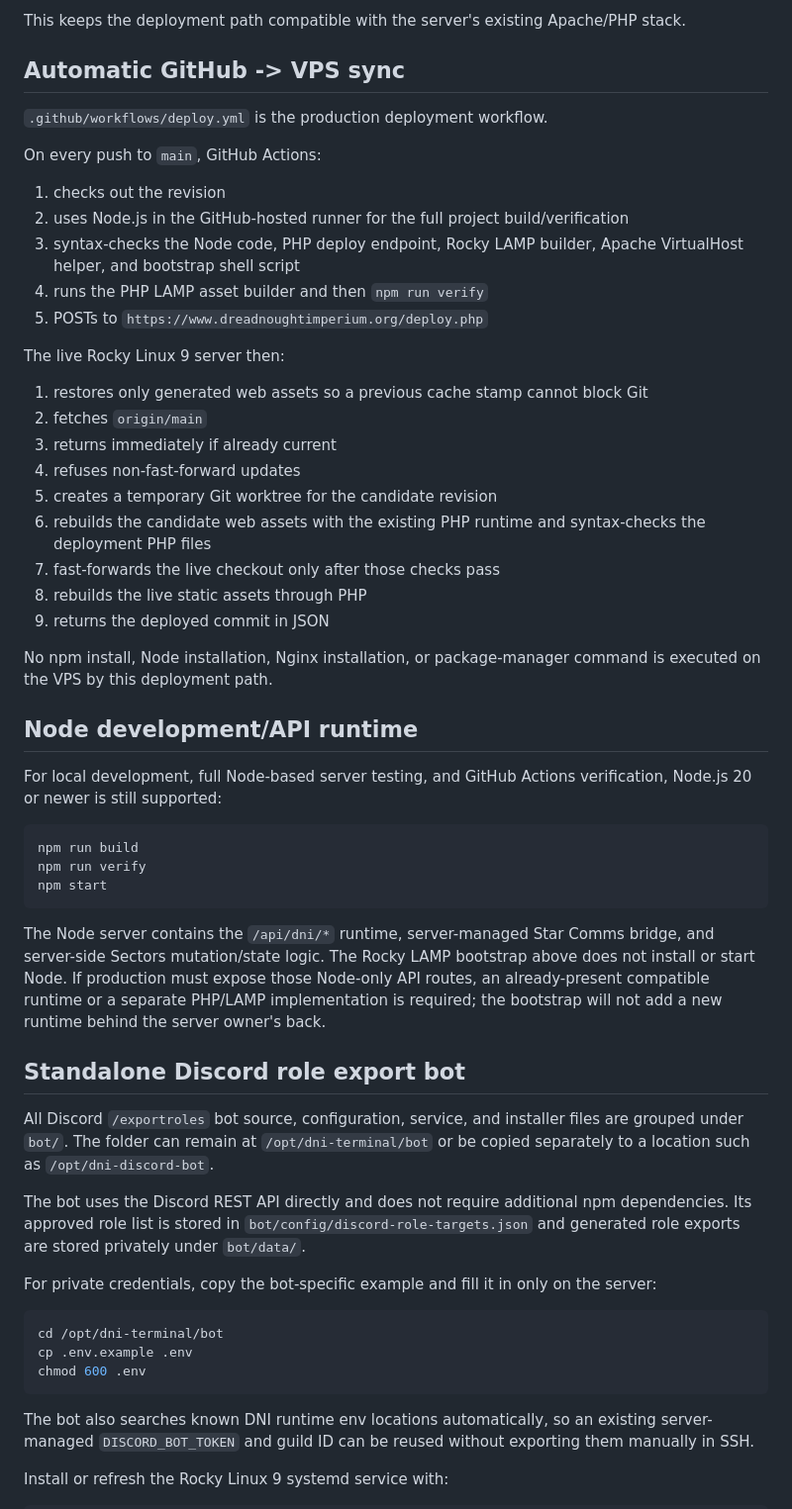
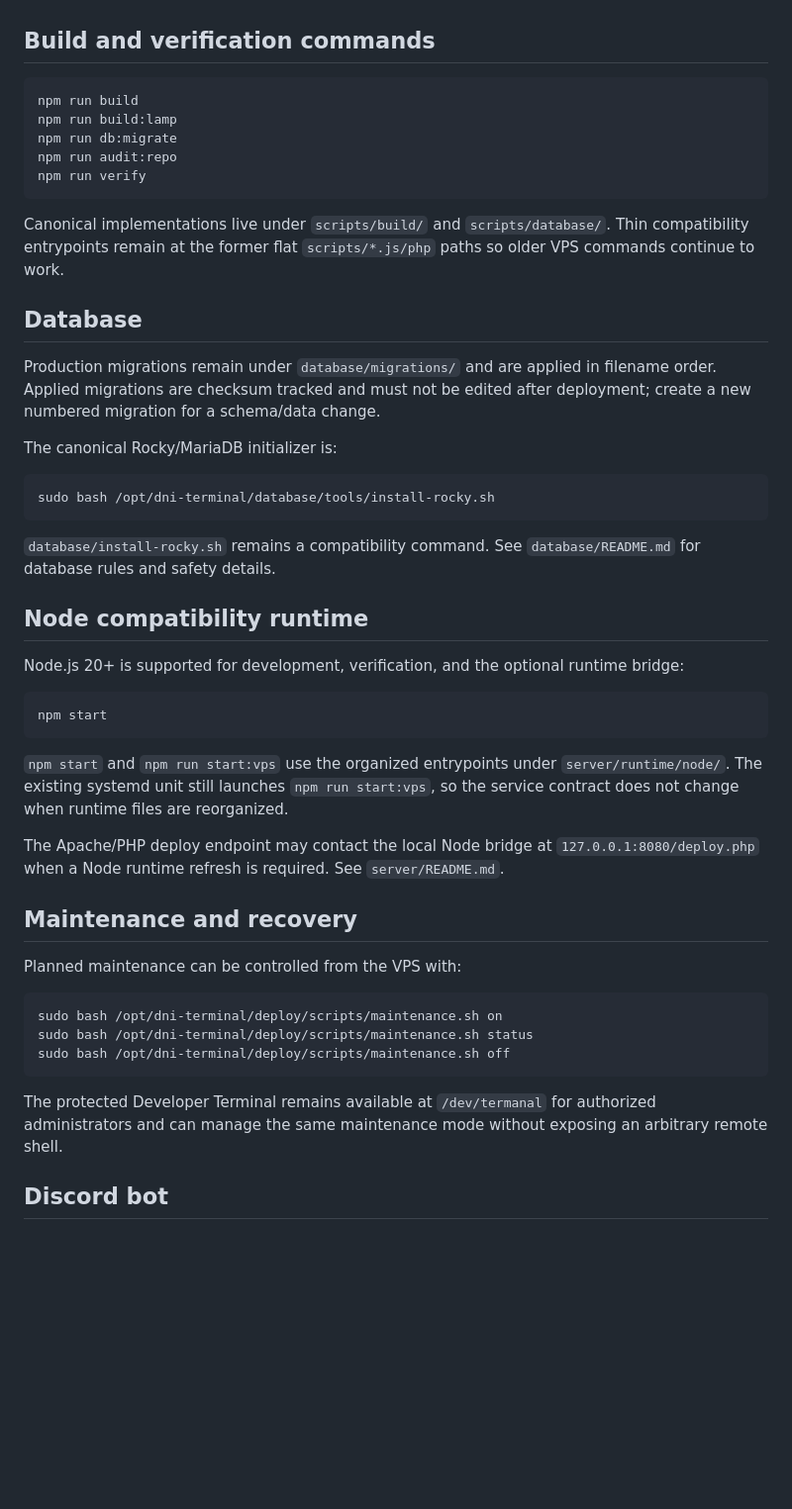
Before and after one commit to markhitchk/dni-termanal, a Markdown page: README.md, the part around one of its changes. Shown at 99% size. Drawn GitHub-style; blank space fills up the shorter version.

Commit message:
Refresh root README for cleaned repository layout

````diff
--- a/README.md
+++ b/README.md
@@ -74,59 +69,51 @@ Local development and GitHub Actions can continue to use Node.js for the reposit
 
-This keeps the deployment path compatible with the server's existing Apache/PHP stack.
-
-## Automatic GitHub -> VPS sync
-
-`.github/workflows/deploy.yml` is the production deployment workflow.
-
-On every push to `main`, GitHub Actions:
-
-1. checks out the revision
-2. uses Node.js in the GitHub-hosted runner for the full project build/verification
-3. syntax-checks the Node code, PHP deploy endpoint, Rocky LAMP builder, Apache VirtualHost helper, and bootstrap shell script
-4. runs the PHP LAMP asset builder and then `npm run verify`
-5. POSTs to `https://www.dreadnoughtimperium.org/deploy.php`
-
-The live Rocky Linux 9 server then:
-
-1. restores only generated web assets so a previous cache stamp cannot block Git
-2. fetches `origin/main`
-3. returns immediately if already current
-4. refuses non-fast-forward updates
-5. creates a temporary Git worktree for the candidate revision
-6. rebuilds the candidate web assets with the existing PHP runtime and syntax-checks the deployment PHP files
-7. fast-forwards the live checkout only after those checks pass
-8. rebuilds the live static assets through PHP
-9. returns the deployed commit in JSON
-
-No npm install, Node installation, Nginx installation, or package-manager command is executed on the VPS by this deployment path.
-
-## Node development/API runtime
-
-For local development, full Node-based server testing, and GitHub Actions verification, Node.js 20 or newer is still supported:
+## Build and verification commands
 
 ```bash
 npm run build
+npm run build:lamp
+npm run db:migrate
+npm run audit:repo
 npm run verify
+```
+
+Canonical implementations live under `scripts/build/` and `scripts/database/`. Thin compatibility entrypoints remain at the former flat `scripts/*.js/php` paths so older VPS commands continue to work.
+
+## Database
+
+Production migrations remain under `database/migrations/` and are applied in filename order. Applied migrations are checksum tracked and must not be edited after deployment; create a new numbered migration for a schema/data change.
+
+The canonical Rocky/MariaDB initializer is:
+
+```bash
+sudo bash /opt/dni-terminal/database/tools/install-rocky.sh
+```
+
+`database/install-rocky.sh` remains a compatibility command. See `database/README.md` for database rules and safety details.
+
+## Node compatibility runtime
+
+Node.js 20+ is supported for development, verification, and the optional runtime bridge:
+
+```bash
 npm start
 ```
 
-The Node server contains the `/api/dni/*` runtime, server-managed Star Comms bridge, and server-side Sectors mutation/state logic. The Rocky LAMP bootstrap above does not install or start Node. If production must expose those Node-only API routes, an already-present compatible runtime or a separate PHP/LAMP implementation is required; the bootstrap will not add a new runtime behind the server owner's back.
+`npm start` and `npm run start:vps` use the organized entrypoints under `server/runtime/node/`. The existing systemd unit still launches `npm run start:vps`, so the service contract does not change when runtime files are reorganized.
 
-## Standalone Discord role export bot
+The Apache/PHP deploy endpoint may contact the local Node bridge at `127.0.0.1:8080/deploy.php` when a Node runtime refresh is required. See `server/README.md`.
 
-All Discord `/exportroles` bot source, configuration, service, and installer files are grouped under `bot/`. The folder can remain at `/opt/dni-terminal/bot` or be copied separately to a location such as `/opt/dni-discord-bot`.
+## Maintenance and recovery
 
-The bot uses the Discord REST API directly and does not require additional npm dependencies. Its approved role list is stored in `bot/config/discord-role-targets.json` and generated role exports are stored privately under `bot/data/`.
-
-For private credentials, copy the bot-specific example and fill it in only on the server:
+Planned maintenance can be controlled from the VPS with:
 
 ```bash
-cd /opt/dni-terminal/bot
-cp .env.example .env
-chmod 600 .env
+sudo bash /opt/dni-terminal/deploy/scripts/maintenance.sh on
+sudo bash /opt/dni-terminal/deploy/scripts/maintenance.sh status
+sudo bash /opt/dni-terminal/deploy/scripts/maintenance.sh off
 ```
 
-The bot also searches known DNI runtime env locations automatically, so an existing server-managed `DISCORD_BOT_TOKEN` and guild ID can be reused without exporting them manually in SSH.
+The protected Developer Terminal remains available at `/dev/termanal` for authorized administrators and can manage the same maintenance mode without exposing an arbitrary remote shell.
 
-Install or refresh the Rocky Linux 9 systemd service with:
+## Discord bot
 
````
Also changed, not shown: other parts of README.md (+52 -84 lines).
